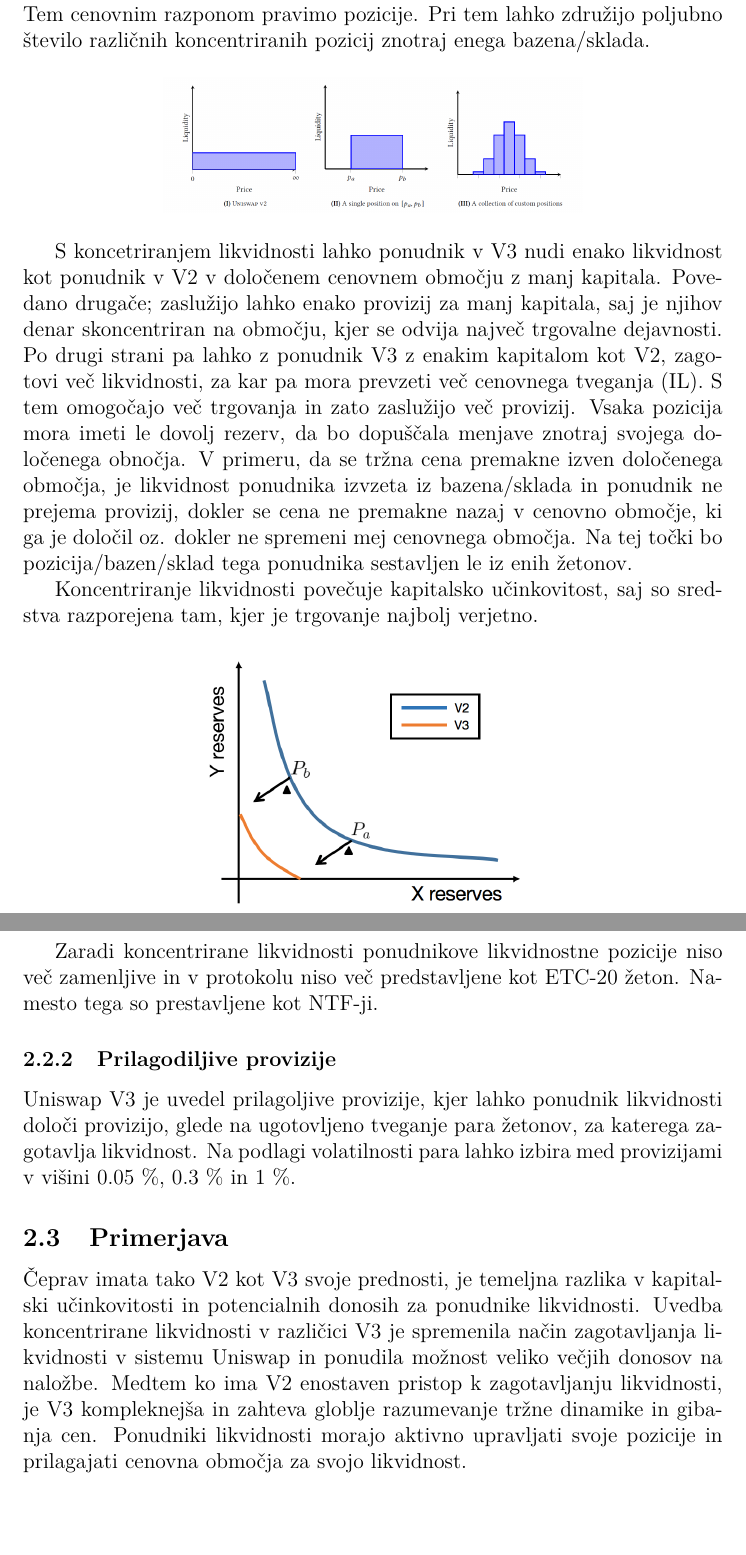
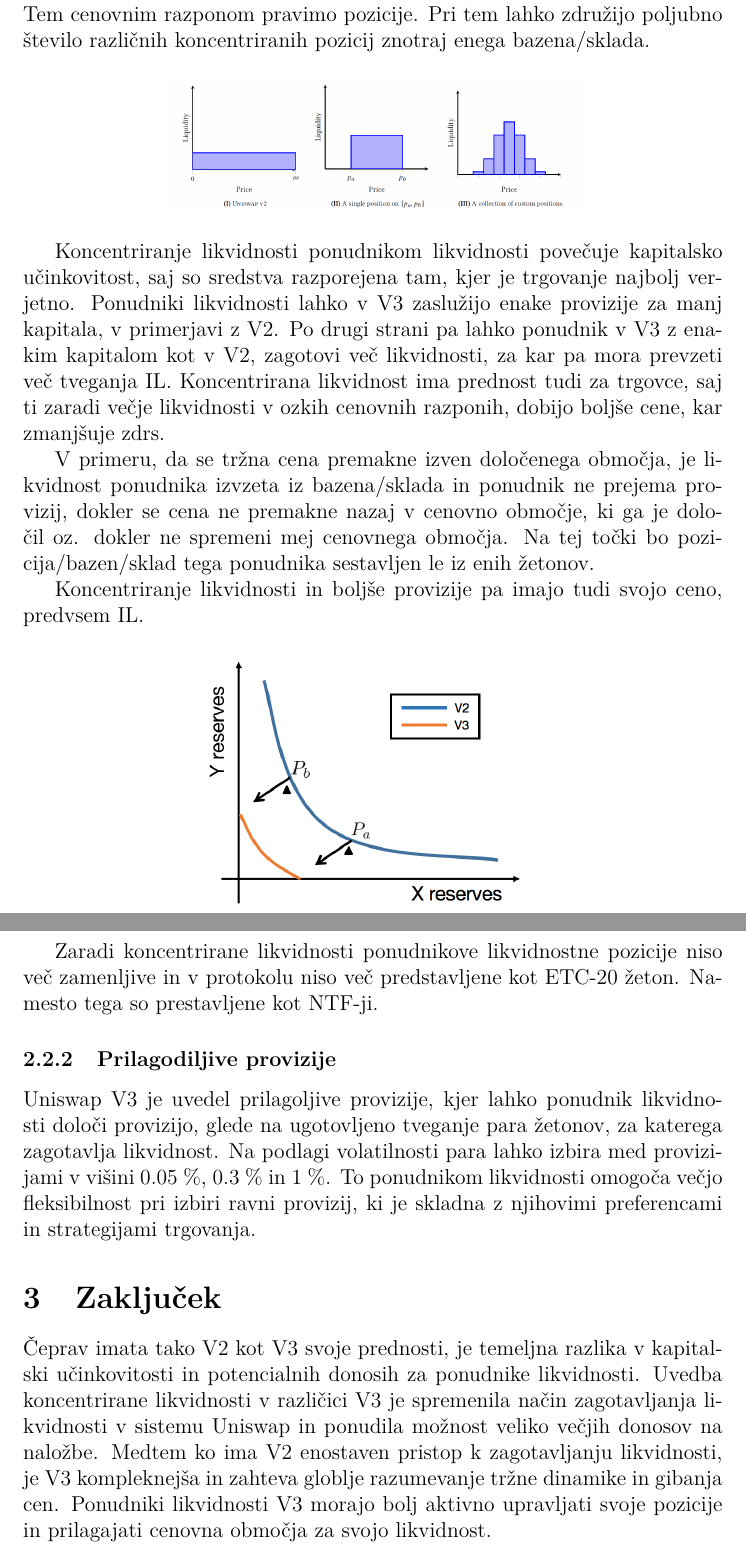
Before and after one commit to spela-1/Analiza-razlicnih-modelov-trgovanja-na-decentraliziranih-borzah, a LaTeX document (Porocilo.tex): two parts of pages 5 and 6 of 6, joined at a grey line, cut so that both start at the same text. Compiled offline with pdfLaTeX.

Commit message:
popravki

```diff
--- a/Porocilo.tex
+++ b/Porocilo.tex
@@ -146,10 +146,16 @@
         % vir: Uniswap v3 Core
 \end{figure}
 
+Koncentriranje likvidnosti ponudnikom likvidnosti povečuje kapitalsko učinkovitost, saj so sredstva razporejena tam, kjer je trgovanje najbolj verjetno. Ponudniki likvidnosti lahko v V3 zaslužijo enake provizije za manj kapitala, v primerjavi z V2.
+Po drugi strani pa lahko ponudnik v V3 z enakim kapitalom kot v V2, zagotovi več likvidnosti, za kar pa mora prevzeti več tveganja IL.
+Koncentrirana likvidnost ima prednost tudi za trgovce, saj ti zaradi večje likvidnosti v ozkih cenovnih razponih, dobijo boljše cene, kar zmanjšuje zdrs.
 
-S koncetriranjem likvidnosti lahko ponudnik v V3 nudi enako likvidnost kot ponudnik v V2 v določenem cenovnem območju z manj kapitala. Povedano drugače; zaslužijo lahko enako provizij za manj kapitala, saj je njihov denar skoncentriran na območju, kjer se odvija največ trgovalne dejavnosti. Po drugi strani pa lahko z ponudnik V3 z enakim kapitalom kot V2, zagotovi več likvidnosti, za kar pa mora prevzeti več cenovnega tveganja (IL). S tem omogočajo več trgovanja in zato zaslužijo več provizij.
-Vsaka pozicija mora imeti le dovolj rezerv, da bo dopuščala menjave znotraj svojega določenega obnočja. %Zaradi tega se obnaša kot bazen/sklad konstantnega produkta z večjimi rezervami (temu pravimo virtualne rezerve) znotraj tega obsega.
+
+% S koncetriranjem likvidnosti lahko ponudnik v V3 nudi enako likvidnost kot ponudnik v V2 v določenem cenovnem območju z manj kapitala. Povedano drugače; zaslužijo lahko enako provizij za manj kapitala, saj je njihov denar skoncentriran na območju, kjer se odvija največ trgovalne dejavnosti. Po drugi strani pa lahko z ponudnik V3 z enakim kapitalom kot V2, zagotovi več likvidnosti, za kar pa mora prevzeti več cenovnega tveganja (IL). S tem omogočajo več trgovanja in zato zaslužijo več provizij.
+% Vsaka pozicija mora imeti le dovolj rezerv, da bo dopuščala menjave znotraj svojega določenega obnočja. %Zaradi tega se obnaša kot bazen/sklad konstantnega produkta z večjimi rezervami (temu pravimo virtualne rezerve) znotraj tega obsega.
 V primeru, da se tržna cena premakne izven določenega območja, je likvidnost ponudnika izvzeta iz bazena/sklada in ponudnik ne prejema provizij, dokler se cena ne premakne nazaj v cenovno območje, ki ga je določil oz. dokler ne spremeni mej cenovnega območja. Na tej točki bo pozicija/bazen/sklad tega ponudnika sestavljen le iz enih žetonov.
+
+Koncentriranje likvidnosti in boljše provizije pa imajo tudi svojo ceno, predvsem IL.
 % Rational LPs can reduce their capital costs by concentrating their liquidity in a narrow band around the current price, and adding or removing tokens as the price moves to keep their liquidity active.
 
 
@@ -160,7 +166,7 @@
 %         % vir: Uniswap v3 Core
 % \end{figure}
 
-Koncentriranje likvidnosti povečuje kapitalsko učinkovitost, saj so sredstva razporejena tam, kjer je trgovanje najbolj verjetno.
+% Koncentriranje likvidnosti povečuje kapitalsko učinkovitost, saj so sredstva razporejena tam, kjer je trgovanje najbolj verjetno.
 
 \begin{figure}[!ht]
     \centering
@@ -185,13 +191,13 @@
 
 \subsubsection{Prilagodiljive provizije}
 Uniswap V3 je uvedel prilagoljive provizije, kjer lahko ponudnik likvidnosti določi provizijo, glede na ugotovljeno tveganje para žetonov, za katerega zagotavlja likvidnost. Na podlagi volatilnosti para lahko izbira med provizijami v višini 0.05 \%, 0.3 \% in 1 \%.
+To ponudnikom likvidnosti omogoča večjo fleksibilnost pri izbiri ravni provizij, ki je skladna z njihovimi preferencami in strategijami trgovanja.
 
 
 
+\section{Zaključek}
 
-\subsection{Primerjava}
-
-Čeprav imata tako V2 kot V3 svoje prednosti, je temeljna razlika v kapitalski učinkovitosti in potencialnih donosih za ponudnike likvidnosti. Uvedba koncentrirane likvidnosti v različici V3 je spremenila način zagotavljanja likvidnosti v sistemu Uniswap in ponudila možnost veliko večjih donosov na naložbe. Medtem ko ima V2 enostaven pristop k zagotavljanju likvidnosti, je V3 kompleknejša in zahteva globlje razumevanje tržne dinamike in gibanja cen. Ponudniki likvidnosti morajo aktivno upravljati svoje pozicije in prilagajati cenovna območja za svojo likvidnost.
+Čeprav imata tako V2 kot V3 svoje prednosti, je temeljna razlika v kapitalski učinkovitosti in potencialnih donosih za ponudnike likvidnosti. Uvedba koncentrirane likvidnosti v različici V3 je spremenila način zagotavljanja likvidnosti v sistemu Uniswap in ponudila možnost veliko večjih donosov na naložbe. Medtem ko ima V2 enostaven pristop k zagotavljanju likvidnosti, je V3 kompleknejša in zahteva globlje razumevanje tržne dinamike in gibanja cen. Ponudniki likvidnosti V3 morajo bolj aktivno upravljati svoje pozicije in prilagajati cenovna območja za svojo likvidnost.
 
 
 % Uniswap V3 z možnostjo koncentriranja likvidnosti ponudnikom likvidnosti omogoča večjo kapitalsko učinkovitost in manjši zdrs za trgovalce. Pravtako ima V3 tri stopnje provizij, kar pomeni, da lahko ponudniki likvidnosti dobljene provizije prilagodijo tveganju, ki ga prevzemajo. Uniswap V3 ima kompleksnejši AMM model, ki namesto fiksne cene uporablja razpon cen. s tem je cenovno tveganje bolj razpršeno in zmanjšuje IL.
```
Also changed, not shown: Porocilo.pdf, Porocilo.tex (2 more changed lines).
